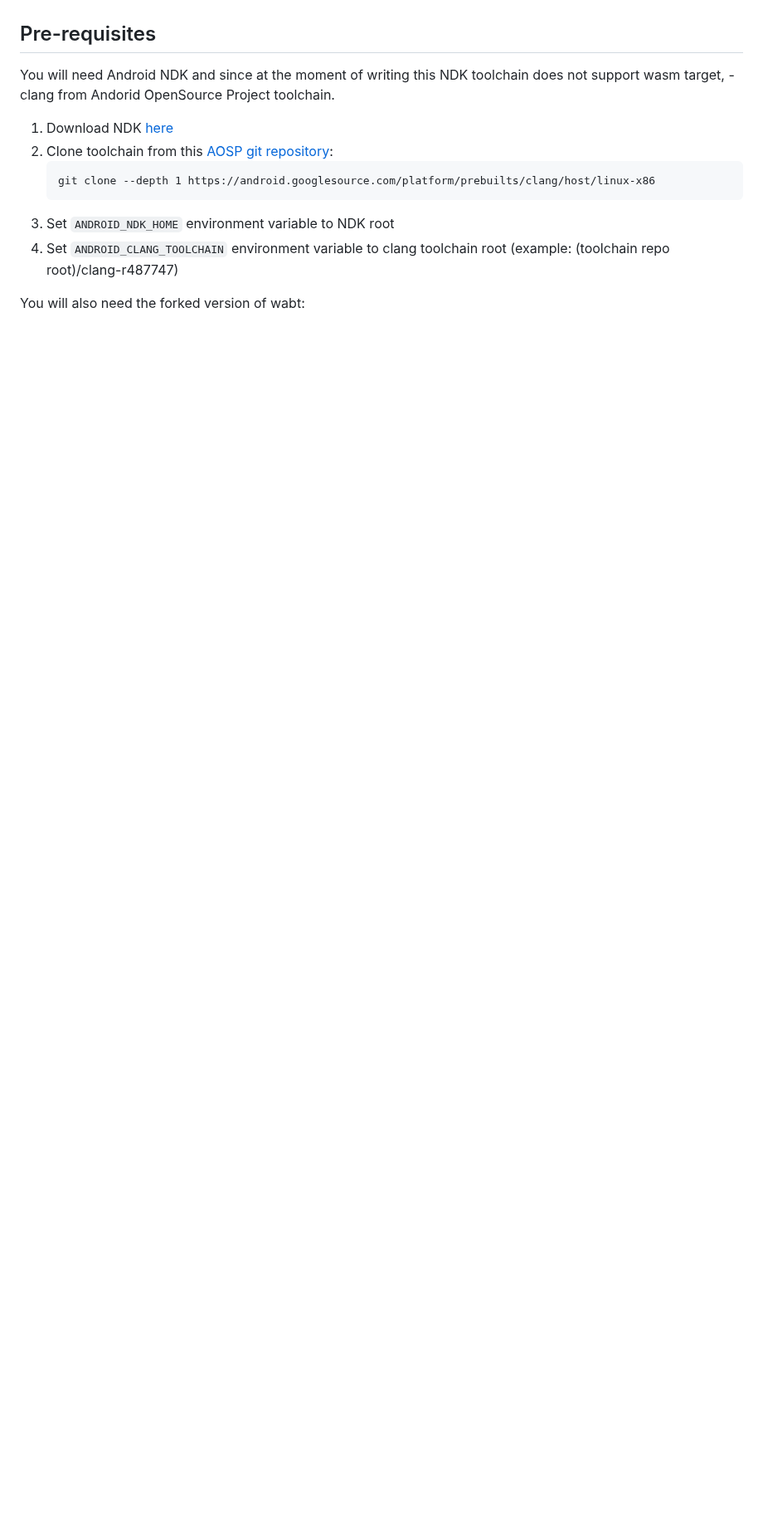
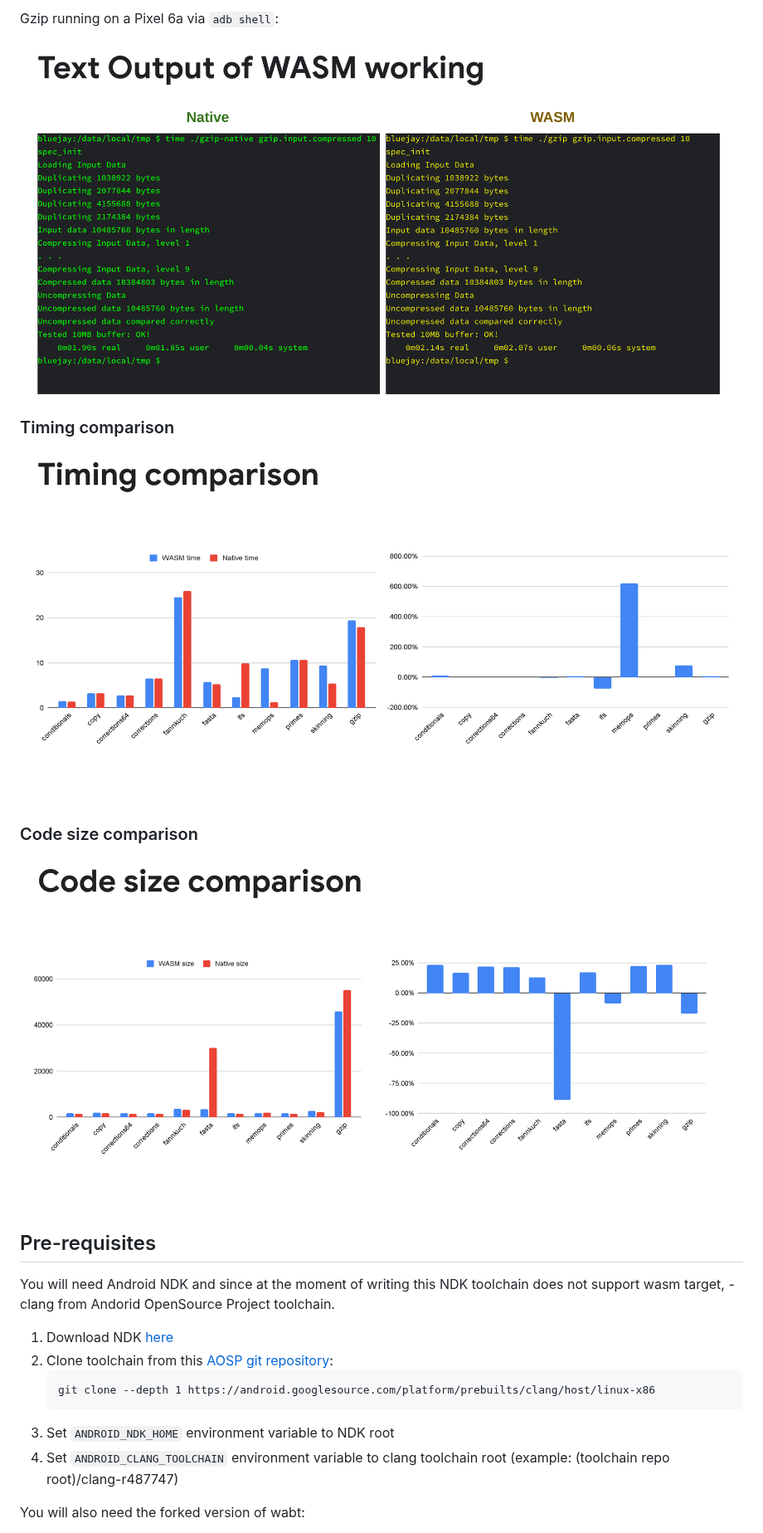
Before and after one commit to AndroidWasm/wasm_ndk, a Markdown page: README.md, the part around one of its changes. Shown at 83% size. GitHub-like rendering; pictures changed too: screenshots/code-size.png (added), screenshots/running-gzip.png (added), screenshots/timing.png (added); blank space fills up the shorter version.

Commit message:
Add some screenshots. (#19)

```diff
--- a/README.md
+++ b/README.md
@@ -7,3 +18,14 @@ to Android NDK in some way or form.
+Gzip running on a Pixel 6a via `adb shell`:
+
+![gzip benchmark](screenshots/running-gzip.png)
+
+### Timing comparison
+
+![timing comparison](screenshots/timing.png)
+
+### Code size comparison
+
+![code size comparison](screenshots/code-size.png)
 
 ## Pre-requisites
 
```
Also changed, not shown: other parts of README.md (+14 -3 lines), screenshots/compilation-pipeline.png (added).
